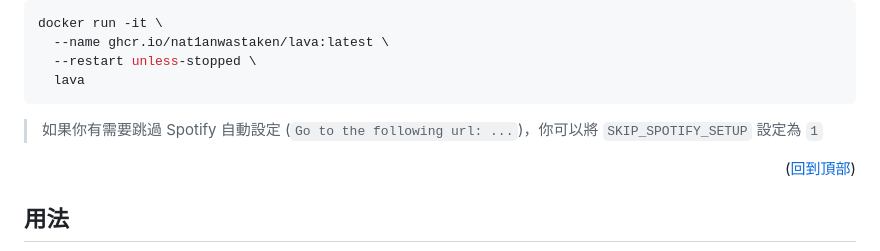
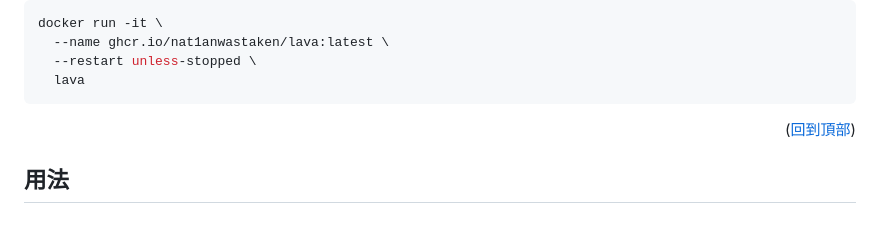
Before and after one commit to Nat1anWasTaken/Lava, a Markdown page: README.md, the part around the change. GitHub-like rendering; folded sections open; blank space fills up the shorter version.

Commit message:
chore(README.md): remove instruction for skipping Spotify setup

```diff
--- a/README.md
+++ b/README.md
@@ -149,8 +149,6 @@ docker run -it \
 
 </details>
 
-> 如果你有需要跳過 Spotify 自動設定 (`Go to the following url: ...`)，你可以將 `SKIP_SPOTIFY_SETUP` 設定為 `1`
-
 
 <p align="right">(<a href="#readme-top">回到頂部</a>)</p>
 
```
